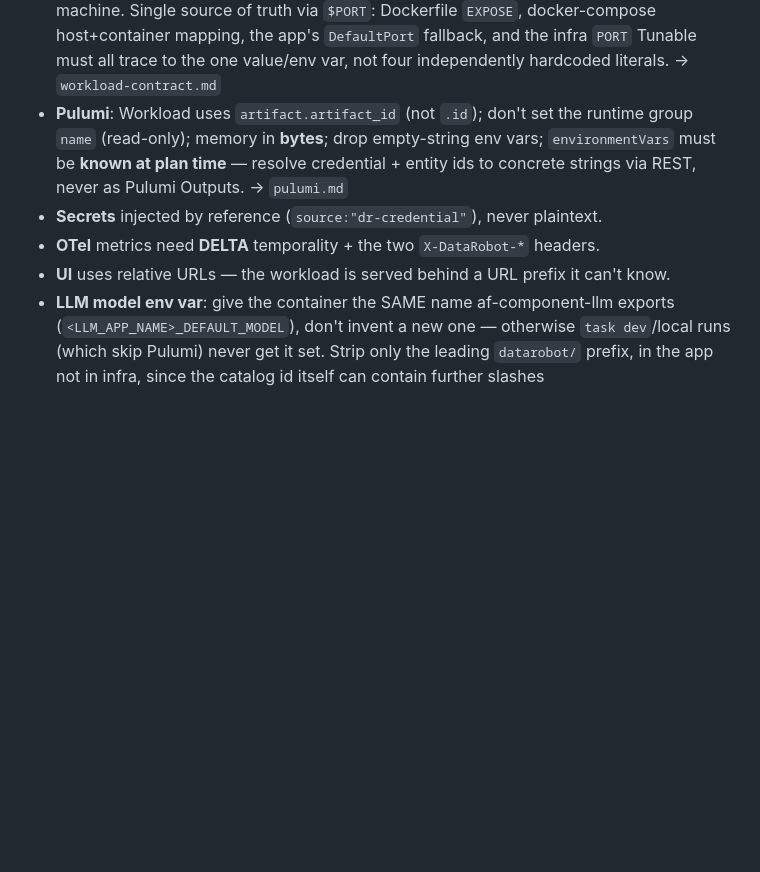
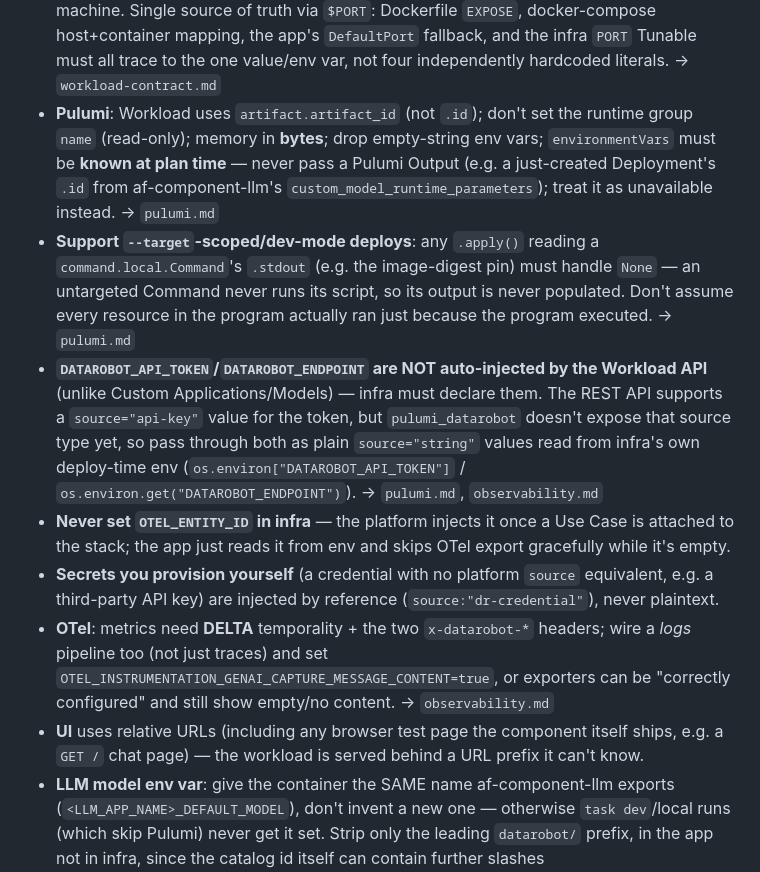
Before and after one commit to datarobot-community/app-framework, a Markdown page: skills/datarobot-app-framework-create-workload-agent-component/SKILL.md, the part around the change. Drawn GitHub-style; blank space fills up the shorter version.

Commit message:
fixup! fixup! Renamed skill and added validation steps

```diff
--- a/skills/datarobot-app-framework-create-workload-agent-component/SKILL.md
+++ b/skills/datarobot-app-framework-create-workload-agent-component/SKILL.md
@@ -54,10 +54,27 @@ Only the agent's internal code changes per framework; the rest is a fixed contra
   not four independently hardcoded literals. → `workload-contract.md`
 - **Pulumi**: Workload uses `artifact.artifact_id` (not `.id`); don't set the runtime group `name` (read-only);
   memory in **bytes**; drop empty-string env vars; `environmentVars` must be **known at plan time** —
-  resolve credential + entity ids to concrete strings via REST, never as Pulumi Outputs. → `pulumi.md`
-- **Secrets** injected by reference (`source:"dr-credential"`), never plaintext.
-- **OTel** metrics need **DELTA** temporality + the two `X-DataRobot-*` headers.
-- **UI** uses relative URLs — the workload is served behind a URL prefix it can't know.
+  never pass a Pulumi Output (e.g. a just-created Deployment's `.id` from af-component-llm's
+  `custom_model_runtime_parameters`); treat it as unavailable instead. → `pulumi.md`
+- **Support `--target`-scoped/dev-mode deploys**: any `.apply()` reading a `command.local.Command`'s
+  `.stdout` (e.g. the image-digest pin) must handle `None` — an untargeted Command never runs its
+  script, so its output is never populated. Don't assume every resource in the program actually ran
+  just because the program executed. → `pulumi.md`
+- **`DATAROBOT_API_TOKEN`/`DATAROBOT_ENDPOINT` are NOT auto-injected by the Workload API** (unlike
+  Custom Applications/Models) — infra must declare them. The REST API supports a `source="api-key"`
+  value for the token, but `pulumi_datarobot` doesn't expose that source type yet, so pass through
+  both as plain `source="string"` values read from infra's own deploy-time env
+  (`os.environ["DATAROBOT_API_TOKEN"]` / `os.environ.get("DATAROBOT_ENDPOINT")`). →
+  `pulumi.md`, `observability.md`
+- **Never set `OTEL_ENTITY_ID` in infra** — the platform injects it once a Use Case is attached to
+  the stack; the app just reads it from env and skips OTel export gracefully while it's empty.
+- **Secrets you provision yourself** (a credential with no platform `source` equivalent, e.g. a
+  third-party API key) are injected by reference (`source:"dr-credential"`), never plaintext.
+- **OTel**: metrics need **DELTA** temporality + the two `x-datarobot-*` headers; wire a *logs*
+  pipeline too (not just traces) and set `OTEL_INSTRUMENTATION_GENAI_CAPTURE_MESSAGE_CONTENT=true`, or
+  exporters can be "correctly configured" and still show empty/no content. → `observability.md`
+- **UI** uses relative URLs (including any browser test page the component itself ships, e.g. a `GET
+  /` chat page) — the workload is served behind a URL prefix it can't know.
 - **LLM model env var**: give the container the SAME name af-component-llm exports
   (`<LLM_APP_NAME>_DEFAULT_MODEL`), don't invent a new one — otherwise `task dev`/local runs (which
   skip Pulumi) never get it set. Strip only the leading `datarobot/` prefix, in the app not in infra,
```
Also changed, not shown: 2 other files.
